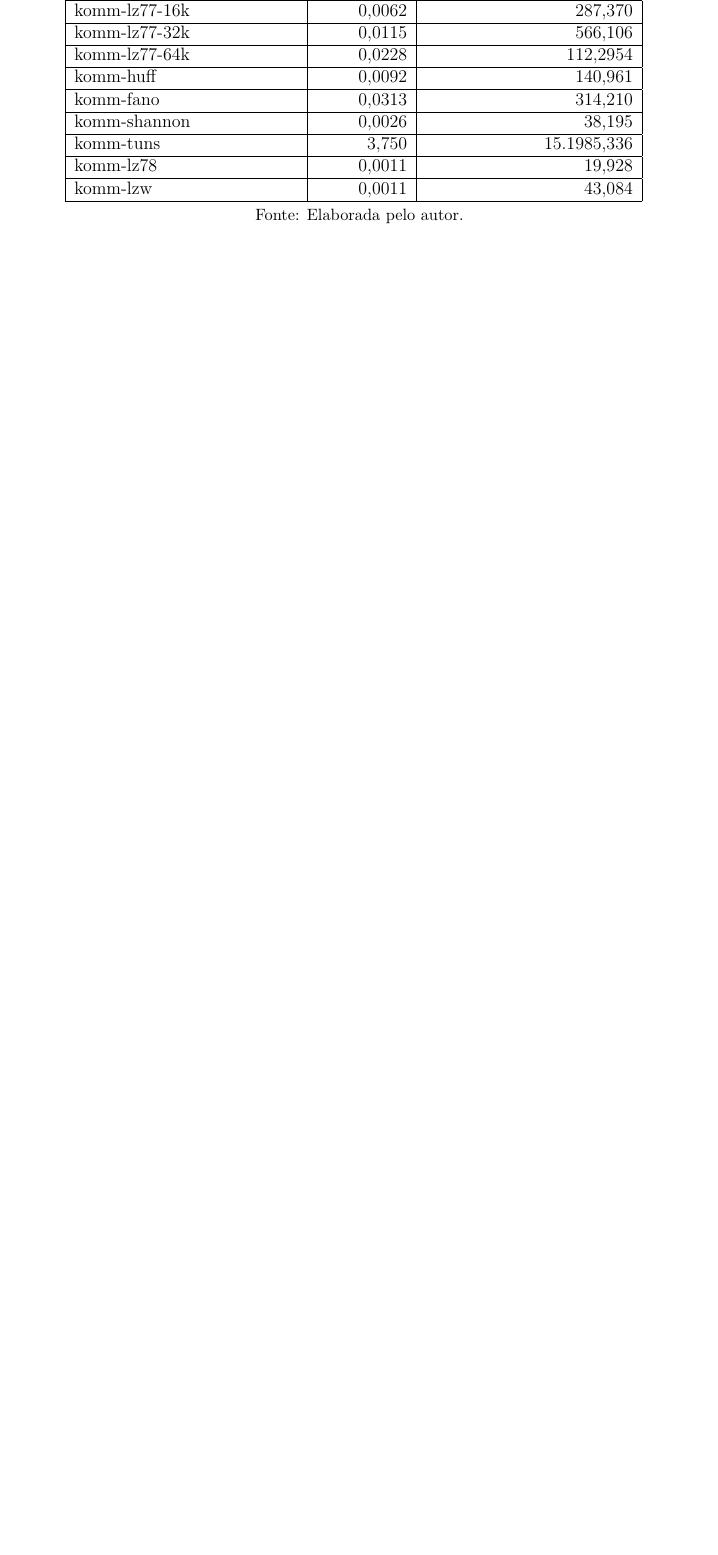
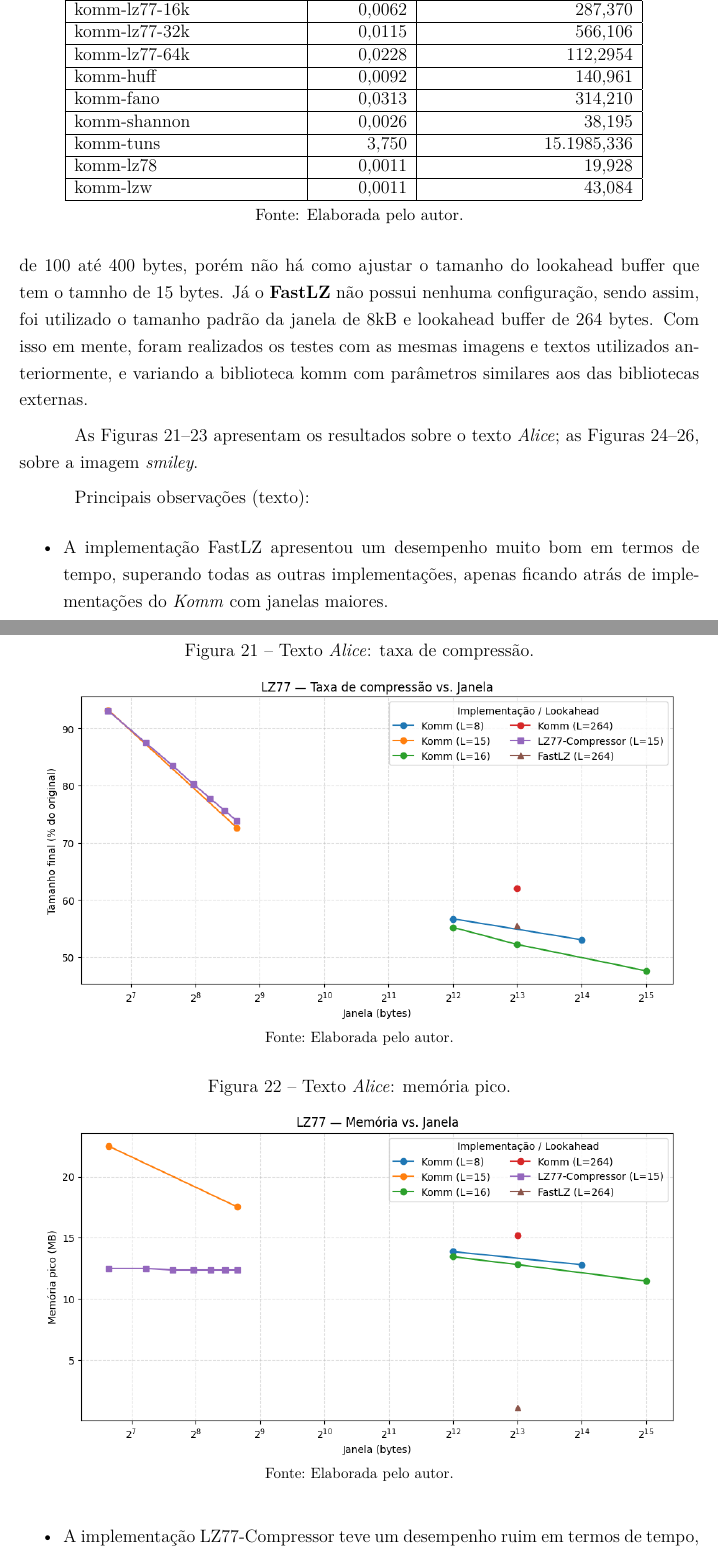
Before and after one commit to RhenzoHideki/monografia-algoritmos-de-compressao, a LaTeX thesis (monografia.tex, which reads capitulos/capitulo-04.tex): part of page 36 of 40 before the commit and two parts of pages 36 and 37 of 43 after it, the two joined at a grey line, cut so that both start at the same text, the shorter picture padded with empty space. The pictures show the PDF file monografia.pdf that the author committed with the source.

Commit message:
Capitulo 4 - Resultados Biblioteca externa

```diff
--- a/capitulos/capitulo-04.tex
+++ b/capitulos/capitulo-04.tex
@@ -122,0 +132,64 @@ Iniciamos avaliando as implementações já disponíveis na \textit{Komm}: Huffm
+\end{itemize}
+
+Ambas as implementação não possuem todos parametros ajustáveis como a \textit{Komm}, portanto, foram utilizadas com suas configurações padrão e dentro da biblioteca \textit{Komm} foram passados parâmetros similares para comparação justa.
+O código \textbf{LZ77-Compressor} em tem como configuração apenas o tamanho da janela, que poderia varia do tamanho de 100 até 400 bytes, porém não há como ajustar o tamanho do lookahead buffer que tem o tamnho de 15 bytes. Já o \textbf{FastLZ} não possui nenhuma configuração, sendo assim, foi utilizado o tamanho padrão da janela de 8kB e lookahead buffer de 264 bytes.
+Com isso em mente, foram realizados os testes com as mesmas imagens e textos utilizados anteriormente, e variando a biblioteca komm com parâmetros similares aos das bibliotecas externas.
+
+As Figuras~\ref{fig:external-alice-compression}–\ref{fig:external-alice-time} apresentam os resultados sobre o texto \textit{Alice}; as Figuras~\ref{fig:external-smiley-compression}–\ref{fig:external-smiley-time}, sobre a imagem \textit{smiley}.
+
+\begin{figure}[h]
+  \centering
+  \caption{Texto \textit{Alice}: taxa de compressão.}
+  \label{fig:external-alice-compression}
+  \includegraphics[width=15cm]{figuras/lz77_alice_compression_window.png}
+  \fonte{Elaborada pelo autor.}
+\end{figure}
+
+\begin{figure}[h]
+  \centering
+  \caption{Texto \textit{Alice}: memória pico.}
+  \label{fig:external-alice-memory}
+  \includegraphics[width=15cm]{figuras/lz77_alice_memory_window.png}
+  \fonte{Elaborada pelo autor.}
+\end{figure}
+
+\begin{figure}[h]
+  \centering
+  \caption{Texto \textit{Alice}: tempo de compressão.}
+  \label{fig:external-alice-time}
+  \includegraphics[width=15cm]{figuras/lz77_alice_time_window.png}
+  \fonte{Elaborada pelo autor.}
+\end{figure}
+
+Principais observações (texto):
+\begin{itemize}
+  \item A implementação FastLZ apresentou um desempenho muito bom em termos de tempo, superando todas as outras implementações, apenas ficando atrás de implementações do \textit{Komm} com janelas maiores.
+  \item A implementação LZ77-Compressor teve um desempenho ruim em termos de tempo, porém o consumo de memória foi menor comparado ao equivalente da biblioteca \textit{Komm}.
+\end{itemize}
+
+\begin{figure}[h]
+  \centering
+  \caption{Imagem \textit{smiley}: taxa de compressão.}
+  \label{fig:external-smiley-compression}
+  \includegraphics[width=15cm]{figuras/lz77_smiley_compression_window.png}
+  \fonte{Elaborada pelo autor.}
+\end{figure}
+
+\begin{figure}[ht]
+  \centering
+  \caption{Imagem \textit{smiley}: memória pico.}
+  \label{fig:external-smiley-memory}
+  \includegraphics[width=15cm]{figuras/lz77_smiley_memory_window.png}
+  \fonte{Elaborada pelo autor.}
+\end{figure}
+
+\begin{figure}[ht]
+  \centering
+  \caption{Imagem \textit{smiley}: tempo de compressão.}
+  \label{fig:external-smiley-time}
+  \includegraphics[width=15cm]{figuras/lz77_smiley_time_window.png}
+  \fonte{Elaborada pelo autor.}
+\end{figure}
+
+Principais observações (imagem):
+\begin{itemize}
@@ -122,0 +199 @@ Iniciamos avaliando as implementações já disponíveis na \textit{Komm}: Huffm
+end{itemize}
```
Also changed, not shown: figuras/lz77_alice_compression_window.png, figuras/lz77_smile_compression_window.png (deleted), figuras/lz77_smiley_compression_window.png (added), figuras/lz77_smiley_memory_window.png (renamed from figuras/lz77_smile_memory_window.png), figuras/lz77_smiley_time_window.png (renamed from figuras/lz77_smile_time_window.png), figuras/lz77_snail_compression_window.png, monografia.pdf, capitulos/capitulo-04.tex (18 more changed lines), 9 other files.
